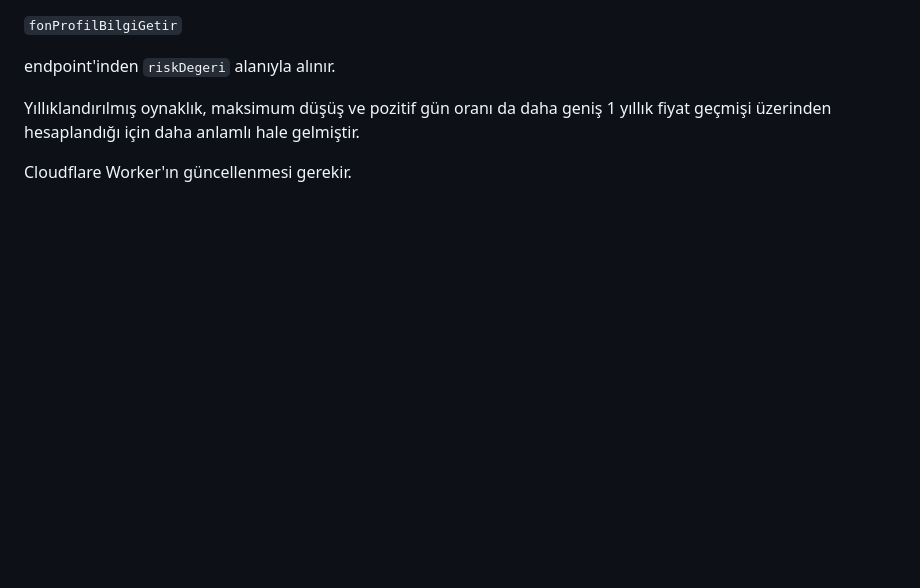
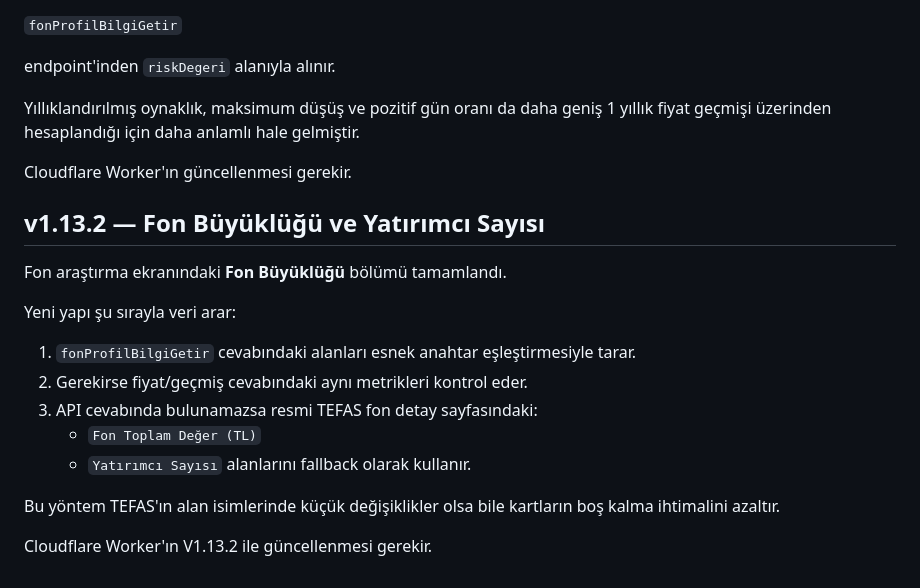
Before and after one commit to bowietr/portfoytakip, a Markdown page: README.md, the part around the change. GitHub-like rendering; blank space fills up the shorter version.

```diff
--- a/README.md
+++ b/README.md
@@ -638,3 +638,22 @@ Yıllıklandırılmış oynaklık, maksimum düşüş ve pozitif gün oranı da
 1 yıllık fiyat geçmişi üzerinden hesaplandığı için daha anlamlı hale gelmiştir.
 
 Cloudflare Worker'ın güncellenmesi gerekir.
+
+
+## v1.13.2 — Fon Büyüklüğü ve Yatırımcı Sayısı
+
+Fon araştırma ekranındaki **Fon Büyüklüğü** bölümü tamamlandı.
+
+Yeni yapı şu sırayla veri arar:
+
+1. `fonProfilBilgiGetir` cevabındaki alanları esnek anahtar eşleştirmesiyle tarar.
+2. Gerekirse fiyat/geçmiş cevabındaki aynı metrikleri kontrol eder.
+3. API cevabında bulunamazsa resmi TEFAS fon detay sayfasındaki:
+   - `Fon Toplam Değer (TL)`
+   - `Yatırımcı Sayısı`
+   alanlarını fallback olarak kullanır.
+
+Bu yöntem TEFAS'ın alan isimlerinde küçük değişiklikler olsa bile kartların boş kalma
+ihtimalini azaltır.
+
+Cloudflare Worker'ın V1.13.2 ile güncellenmesi gerekir.
```
